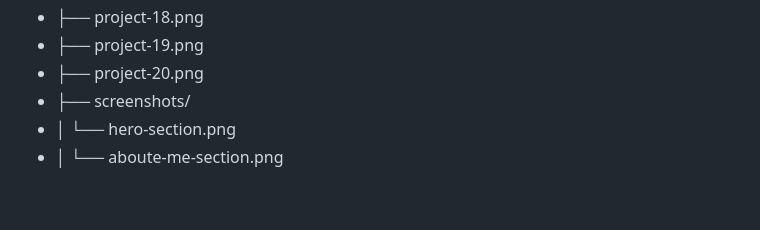
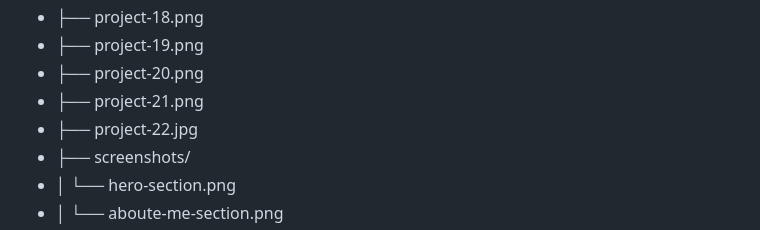
Before and after one commit to xAndreiix/Andrei-Iliescu-Portfolio, a Markdown page: README.md, the part around the change. Drawn GitHub-style; blank space fills up the shorter version.

```diff
--- a/README.md
+++ b/README.md
@@ -108,6 +108,8 @@ Acest website este realizat exclusiv în HTML și CSS, fără framework-uri sau
 - ├── project-18.png
 - ├── project-19.png
 - ├── project-20.png
+- ├── project-21.png
+- ├── project-22.jpg
 - ├── screenshots/
 - │   └── hero-section.png
 - │   └── aboute-me-section.png
```
